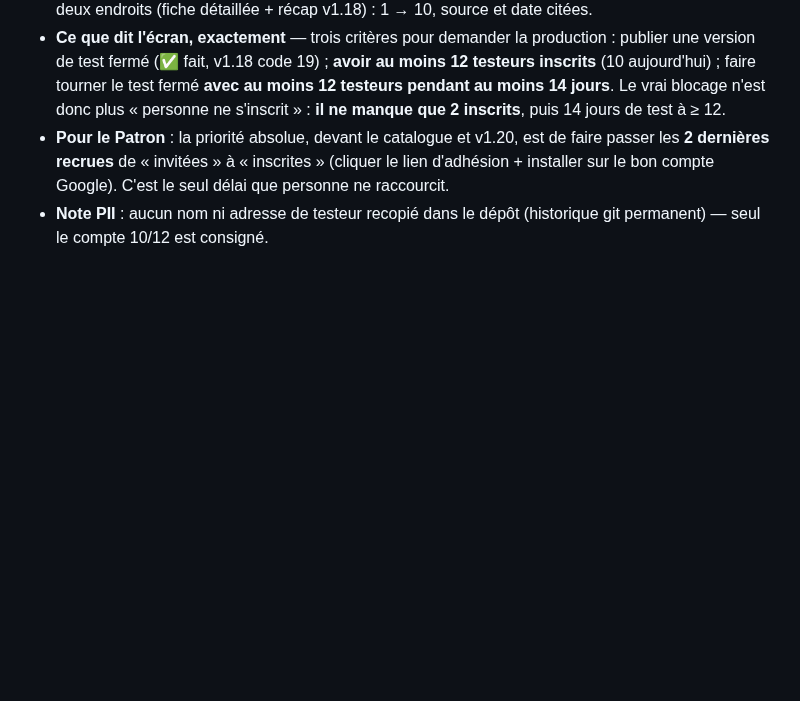
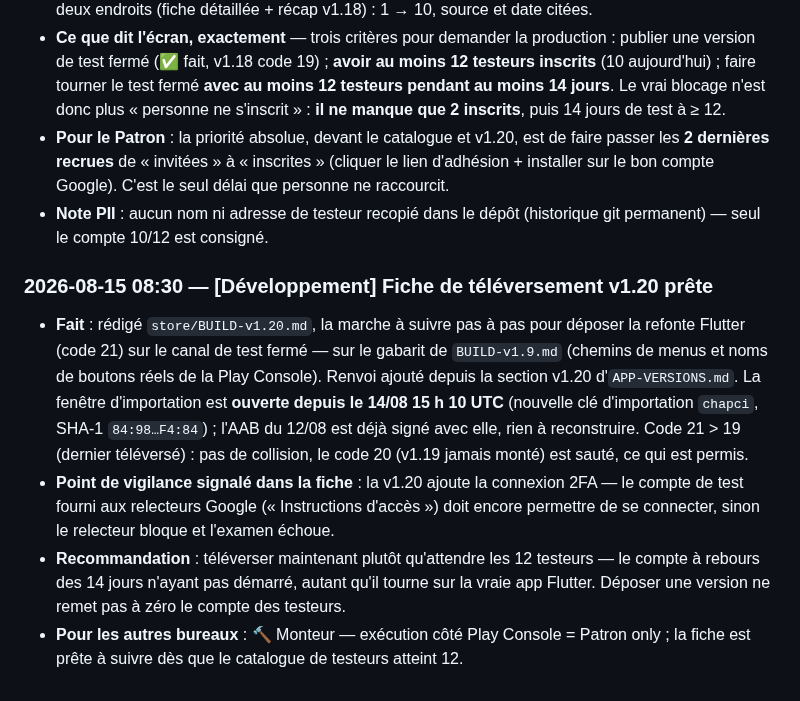
Before and after one commit to Williamszika/Chap.ci, a Markdown page: .claude/bureaux/JOURNAL.md, the part around the change. GitHub-like rendering; blank space fills up the shorter version.

```diff
--- a/.claude/bureaux/JOURNAL.md
+++ b/.claude/bureaux/JOURNAL.md
@@ -1779,3 +1779,21 @@ Sans lui, le pays s'affiche quand même (toujours fourni), mais pas la ville.
   raccourcit.
 - **Note PII** : aucun nom ni adresse de testeur recopié dans le dépôt (historique git
   permanent) — seul le compte 10/12 est consigné.
+
+### 2026-08-15 08:30 — [Développement] Fiche de téléversement v1.20 prête
+- **Fait** : rédigé `store/BUILD-v1.20.md`, la marche à suivre pas à pas pour déposer
+  la refonte Flutter (code 21) sur le canal de test fermé — sur le gabarit de
+  `BUILD-v1.9.md` (chemins de menus et noms de boutons réels de la Play Console). Renvoi
+  ajouté depuis la section v1.20 d'`APP-VERSIONS.md`. La fenêtre d'importation est
+  **ouverte depuis le 14/08 15 h 10 UTC** (nouvelle clé d'importation `chapci`,
+  SHA-1 `84:98…F4:84`) ; l'AAB du 12/08 est déjà signé avec elle, rien à reconstruire.
+  Code 21 > 19 (dernier téléversé) : pas de collision, le code 20 (v1.19 jamais monté)
+  est sauté, ce qui est permis.
+- **Point de vigilance signalé dans la fiche** : la v1.20 ajoute la connexion 2FA — le
+  compte de test fourni aux relecteurs Google (« Instructions d'accès ») doit encore
+  permettre de se connecter, sinon le relecteur bloque et l'examen échoue.
+- **Recommandation** : téléverser maintenant plutôt qu'attendre les 12 testeurs — le
+  compte à rebours des 14 jours n'ayant pas démarré, autant qu'il tourne sur la vraie app
+  Flutter. Déposer une version ne remet pas à zéro le compte des testeurs.
+- **Pour les autres bureaux** : 🔨 Monteur — exécution côté Play Console = Patron only ;
+  la fiche est prête à suivre dès que le catalogue de testeurs atteint 12.
```
Also changed, not shown: store/APP-VERSIONS.md (+1 -1 lines), store/BUILD-v1.20.md (added, +178 -0 lines).
